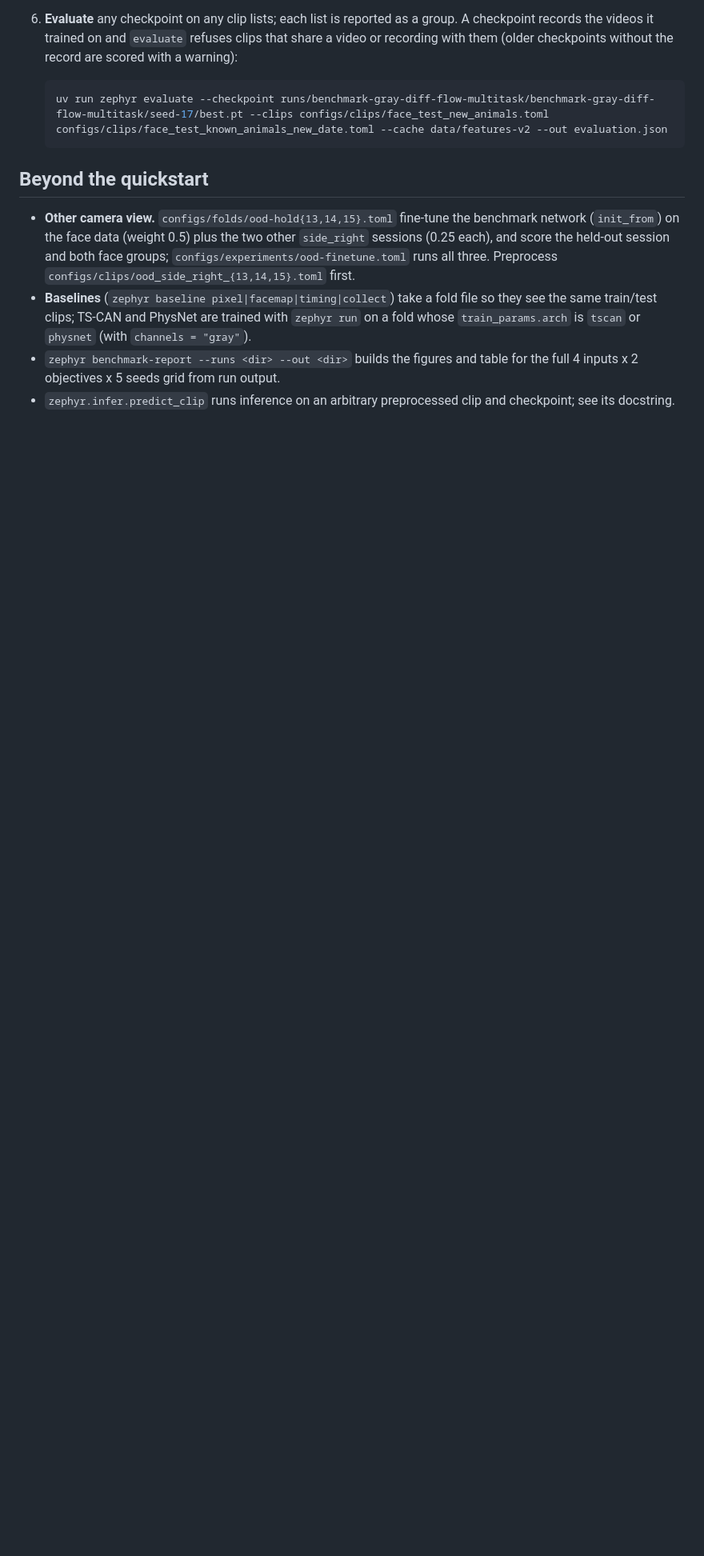
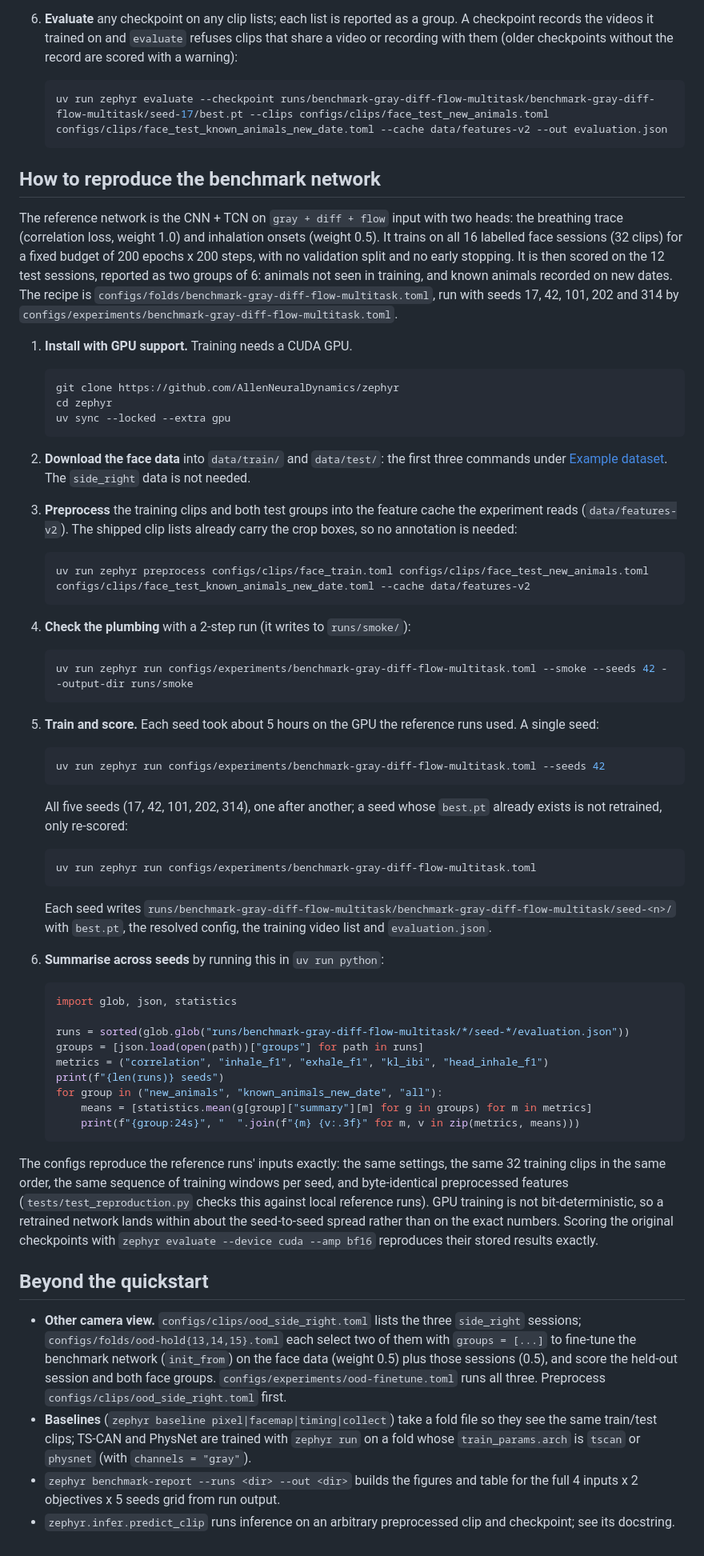
Before and after one commit to AllenNeuralDynamics/zephyr, a Markdown page: README.md, the part around one of its changes. Shown at 80% size. GitHub-like rendering; blank space fills up the shorter version.

Commit message:
Add instructions

````diff
--- a/README.md
+++ b/README.md
@@ -118,13 +118,95 @@ are `face_test_known_animals_new_date.toml`, following the dataset's
    uv run zephyr evaluate --checkpoint runs/benchmark-gray-diff-flow-multitask/benchmark-gray-diff-flow-multitask/seed-17/best.pt --clips configs/clips/face_test_new_animals.toml configs/clips/face_test_known_animals_new_date.toml --cache data/features-v2 --out evaluation.json
    ```
 
+## How to reproduce the benchmark network
+
+The reference network is the CNN + TCN on `gray + diff + flow` input with two
+heads: the breathing trace (correlation loss, weight 1.0) and inhalation onsets
+(weight 0.5). It trains on all 16 labelled face sessions (32 clips) for a fixed
+budget of 200 epochs x 200 steps, with no validation split and no early
+stopping. It is then scored on the 12 test sessions, reported as two groups of
+6: animals not seen in training, and known animals recorded on new dates. The
+recipe is `configs/folds/benchmark-gray-diff-flow-multitask.toml`, run with
+seeds 17, 42, 101, 202 and 314 by
+`configs/experiments/benchmark-gray-diff-flow-multitask.toml`.
+
+1. **Install with GPU support.** Training needs a CUDA GPU.
+
+   ```bash
+   git clone https://github.com/AllenNeuralDynamics/zephyr
+   cd zephyr
+   uv sync --locked --extra gpu
+   ```
+
+2. **Download the face data** into `data/train/` and `data/test/`: the first
+   three commands under [Example dataset](#example-dataset). The `side_right`
+   data is not needed.
+
+3. **Preprocess** the training clips and both test groups into the feature
+   cache the experiment reads (`data/features-v2`). The shipped clip lists
+   already carry the crop boxes, so no annotation is needed:
+
+   ```bash
+   uv run zephyr preprocess configs/clips/face_train.toml configs/clips/face_test_new_animals.toml configs/clips/face_test_known_animals_new_date.toml --cache data/features-v2
+   ```
+
+4. **Check the plumbing** with a 2-step run (it writes to `runs/smoke/`):
+
+   ```bash
+   uv run zephyr run configs/experiments/benchmark-gray-diff-flow-multitask.toml --smoke --seeds 42 --output-dir runs/smoke
+   ```
+
+5. **Train and score.** Each seed took about 5 hours on the GPU the reference
+   runs used. A single seed:
+
+   ```bash
+   uv run zephyr run configs/experiments/benchmark-gray-diff-flow-multitask.toml --seeds 42
+   ```
+
+   All five seeds (17, 42, 101, 202, 314), one after another; a seed whose
+   `best.pt` already exists is not retrained, only re-scored:
+
+   ```bash
+   uv run zephyr run configs/experiments/benchmark-gray-diff-flow-multitask.toml
+   ```
+
+   Each seed writes
+   `runs/benchmark-gray-diff-flow-multitask/benchmark-gray-diff-flow-multitask/seed-<n>/`
+   with `best.pt`, the resolved config, the training video list and
+   `evaluation.json`.
+
+6. **Summarise across seeds** by running this in `uv run python`:
+
+   ```python
+   import glob, json, statistics
+
+   runs = sorted(glob.glob("runs/benchmark-gray-diff-flow-multitask/*/seed-*/evaluation.json"))
+   groups = [json.load(open(path))["groups"] for path in runs]
+   metrics = ("correlation", "inhale_f1", "exhale_f1", "kl_ibi", "head_inhale_f1")
+   print(f"{len(runs)} seeds")
+   for group in ("new_animals", "known_animals_new_date", "all"):
+       means = [statistics.mean(g[group]["summary"][m] for g in groups) for m in metrics]
+       print(f"{group:24s}", "  ".join(f"{m} {v:.3f}" for m, v in zip(metrics, means)))
+   ```
+
+The configs reproduce the reference runs' inputs exactly: the same settings,
+the same 32 training clips in the same order, the same sequence of training
+windows per seed, and byte-identical preprocessed features
+(`tests/test_reproduction.py` checks this against local reference runs). GPU
+training is not bit-deterministic, so a retrained network lands within about
+the seed-to-seed spread rather than on the exact numbers. Scoring the
+original checkpoints with `zephyr evaluate --device cuda --amp bf16`
+reproduces their stored results exactly.
+
 ## Beyond the quickstart
 
-- **Other camera view.** `configs/folds/ood-hold{13,14,15}.toml` fine-tune the
-  benchmark network (`init_from`) on the face data (weight 0.5) plus the two
-  other `side_right` sessions (0.25 each), and score the held-out session and
-  both face groups; `configs/experiments/ood-finetune.toml` runs all three.
-  Preprocess `configs/clips/ood_side_right_{13,14,15}.toml` first.
+- **Other camera view.** `configs/clips/ood_side_right.toml` lists the three
+  `side_right` sessions; `configs/folds/ood-hold{13,14,15}.toml` each select
+  two of them with `groups = [...]` to fine-tune the benchmark network
+  (`init_from`) on the face data (weight 0.5) plus those sessions (0.5), and
+  score the held-out session and both face groups.
+  `configs/experiments/ood-finetune.toml` runs all three. Preprocess
+  `configs/clips/ood_side_right.toml` first.
 - **Baselines** (`zephyr baseline pixel|facemap|timing|collect`) take a fold
   file so they see the same train/test clips; TS-CAN and PhysNet are trained
   with `zephyr run` on a fold whose `train_params.arch` is `tscan` or `physnet`
````
Also changed, not shown: other parts of README.md (+1 -1 lines).
